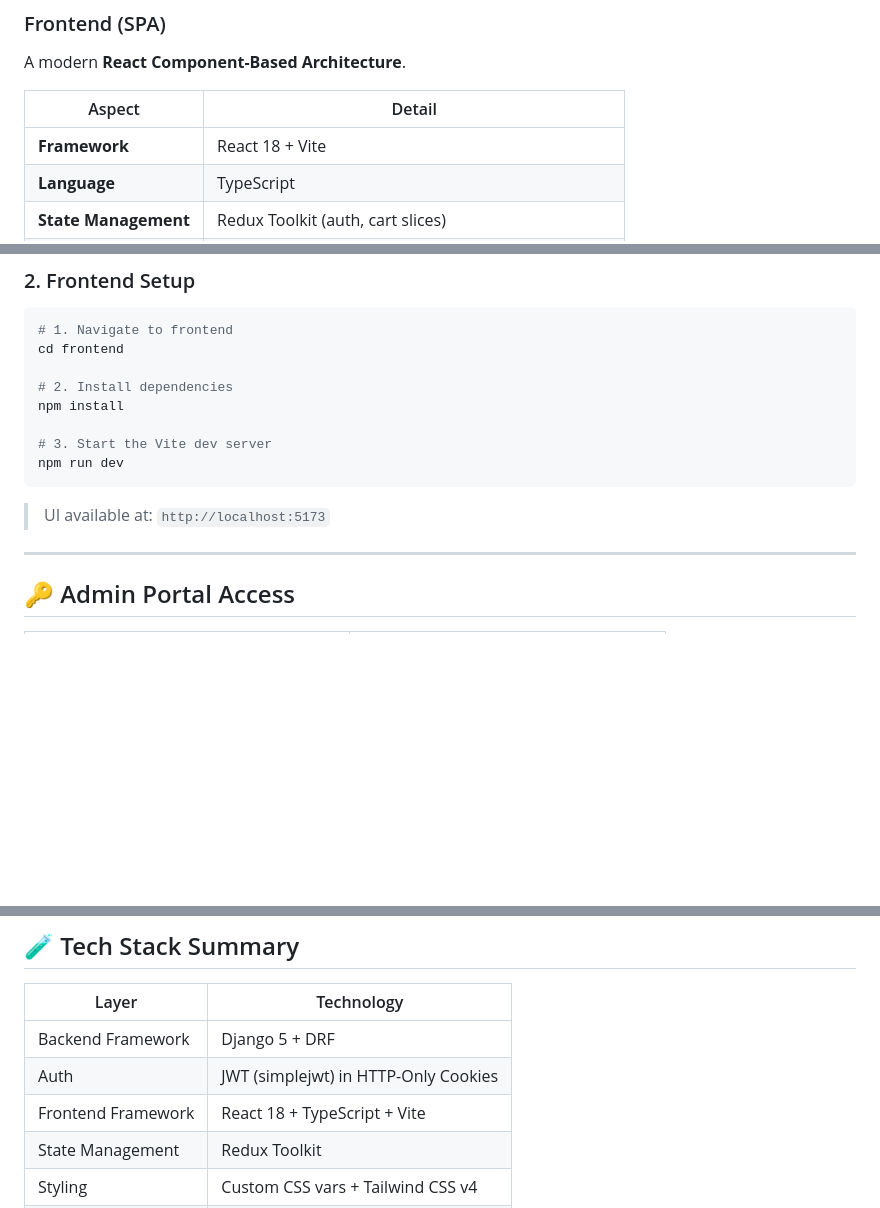
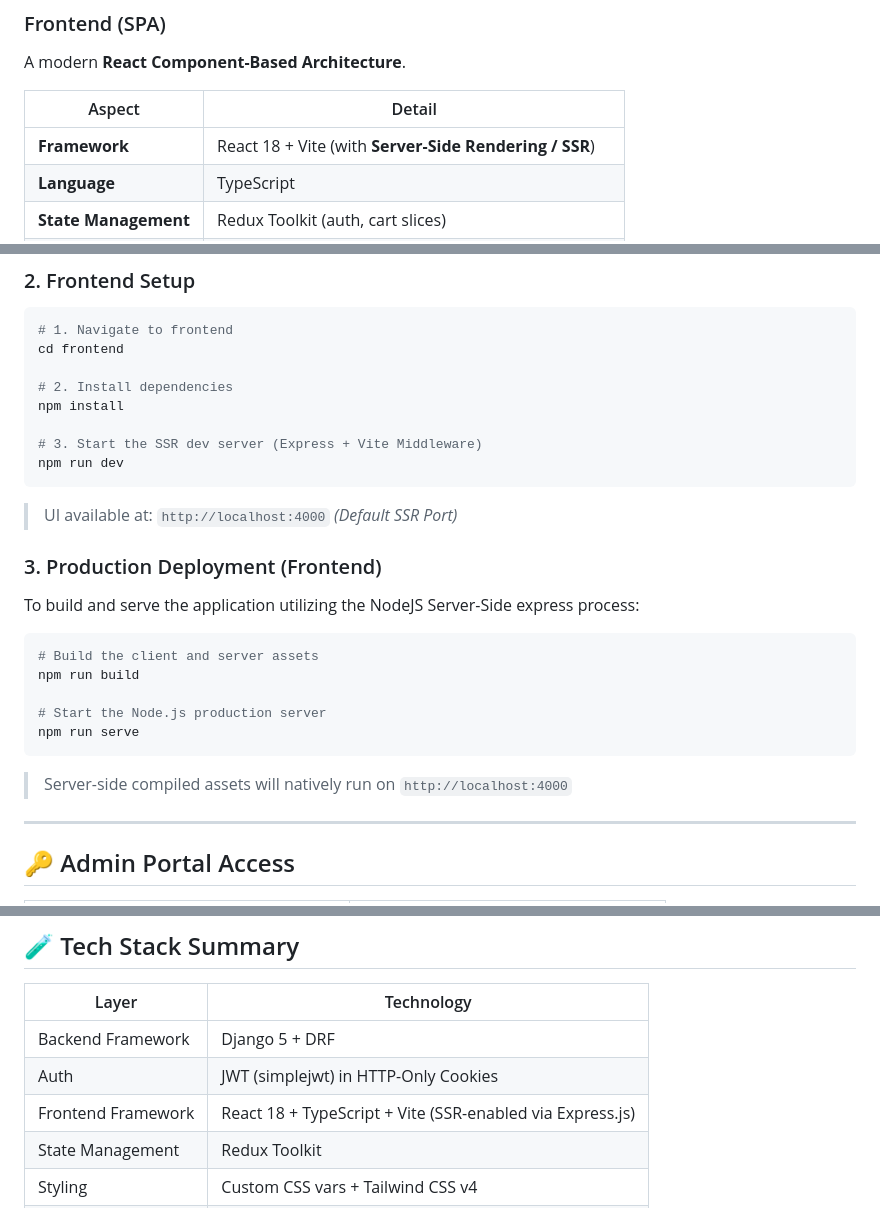
Before and after one commit to thisal14/Django-Clothing-Ecommerce-Platform, a Markdown page: README.md, 3 parts joined by grey strips. GitHub-like rendering; blank space fills up the shorter version.

Commit message:
docs: update README with SSR architecture and run commands

````diff
--- a/README.md
+++ b/README.md
@@ -24,7 +24,7 @@ A modern **React Component-Based Architecture**.
 
 | Aspect | Detail |
 |---|---|
-| **Framework** | React 18 + Vite |
+| **Framework** | React 18 + Vite (with **Server-Side Rendering / SSR**) |
 | **Language** | TypeScript |
 | **State Management** | Redux Toolkit (auth, cart slices) |
 | **Routing** | React Router DOM v6 |
@@ -145,11 +145,23 @@ cd frontend
 # 2. Install dependencies
 npm install
 
-# 3. Start the Vite dev server
+# 3. Start the SSR dev server (Express + Vite Middleware)
 npm run dev
 ```
 
-> UI available at: `http://localhost:5173`
+> UI available at: `http://localhost:4000` *(Default SSR Port)*
+
+### 3. Production Deployment (Frontend)
+
+To build and serve the application utilizing the NodeJS Server-Side express process:
+```bash
+# Build the client and server assets
+npm run build
+
+# Start the Node.js production server
+npm run serve
+```
+> Server-side compiled assets will natively run on `http://localhost:4000`
 
 ---
 
@@ -203,7 +215,7 @@ With the backend running, interactive Swagger/OpenAPI docs are available at:
 |---|---|
 | Backend Framework | Django 5 + DRF |
 | Auth | JWT (simplejwt) in HTTP-Only Cookies |
-| Frontend Framework | React 18 + TypeScript + Vite |
+| Frontend Framework | React 18 + TypeScript + Vite (SSR-enabled via Express.js) |
 | State Management | Redux Toolkit |
 | Styling | Custom CSS vars + Tailwind CSS v4 |
 | API Client | Axios |
````
